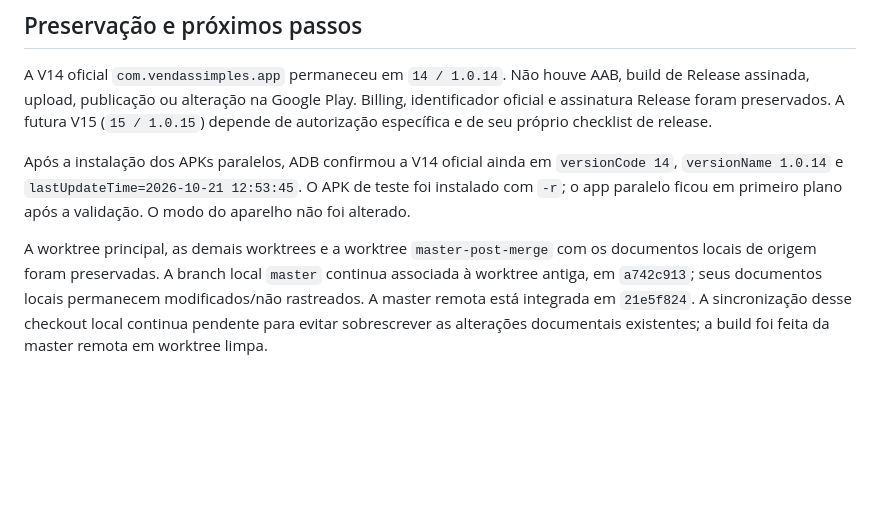
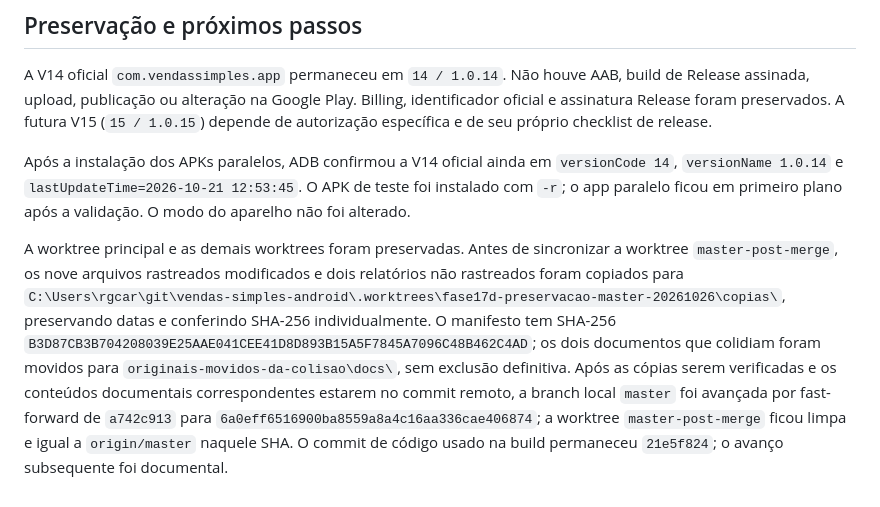
Before and after one commit to rg-carraro/vendas-simples-android, a Markdown page: docs/FASE17D_MASTER_CONSOLIDADA.md, the part around the change. Rendered like a GitHub page; blank space fills up the shorter version.

Commit message:
docs: registra sincronizacao segura da master fase 17D

```diff
--- a/docs/FASE17D_MASTER_CONSOLIDADA.md
+++ b/docs/FASE17D_MASTER_CONSOLIDADA.md
@@ -63,4 +63,4 @@ A V14 oficial `com.vendassimples.app` permaneceu em `14 / 1.0.14`. Não houve AA
 
 Após a instalação dos APKs paralelos, ADB confirmou a V14 oficial ainda em `versionCode 14`, `versionName 1.0.14` e `lastUpdateTime=2026-10-21 12:53:45`. O APK de teste foi instalado com `-r`; o app paralelo ficou em primeiro plano após a validação. O modo do aparelho não foi alterado.
 
-A worktree principal, as demais worktrees e a worktree `master-post-merge` com os documentos locais de origem foram preservadas. A branch local `master` continua associada à worktree antiga, em `a742c913`; seus documentos locais permanecem modificados/não rastreados. A master remota está integrada em `21e5f824`. A sincronização desse checkout local continua pendente para evitar sobrescrever as alterações documentais existentes; a build foi feita da master remota em worktree limpa.
+A worktree principal e as demais worktrees foram preservadas. Antes de sincronizar a worktree `master-post-merge`, os nove arquivos rastreados modificados e dois relatórios não rastreados foram copiados para `C:\Users\rgcar\git\vendas-simples-android\.worktrees\fase17d-preservacao-master-20261026\copias\`, preservando datas e conferindo SHA-256 individualmente. O manifesto tem SHA-256 `B3D87CB3B704208039E25AAE041CEE41D8D893B15A5F7845A7096C48B462C4AD`; os dois documentos que colidiam foram movidos para `originais-movidos-da-colisao\docs\`, sem exclusão definitiva. Após as cópias serem verificadas e os conteúdos documentais correspondentes estarem no commit remoto, a branch local `master` foi avançada por fast-forward de `a742c913` para `6a0eff6516900ba8559a8a4c16aa336cae406874`; a worktree `master-post-merge` ficou limpa e igual a `origin/master` naquele SHA. O commit de código usado na build permaneceu `21e5f824`; o avanço subsequente foi documental.
```
